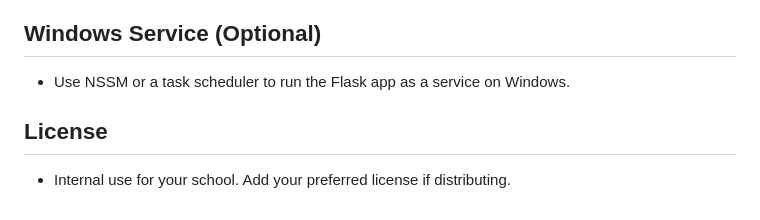
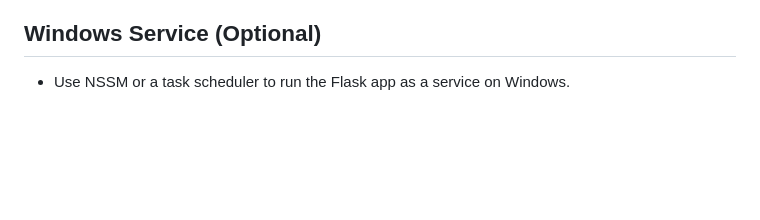
Before and after one commit to Jim-Karanja/school-it-ticketing, a Markdown page: README.md, the part around the change. Drawn GitHub-style; blank space fills up the shorter version.

Commit message:
Update README for improved clarity and structure

```diff
--- a/README.md
+++ b/README.md
@@ -108,6 +108,3 @@ school-it-ticketing/
 
 ## Windows Service (Optional)
 - Use NSSM or a task scheduler to run the Flask app as a service on Windows.
-
-## License
-- Internal use for your school. Add your preferred license if distributing.
```
